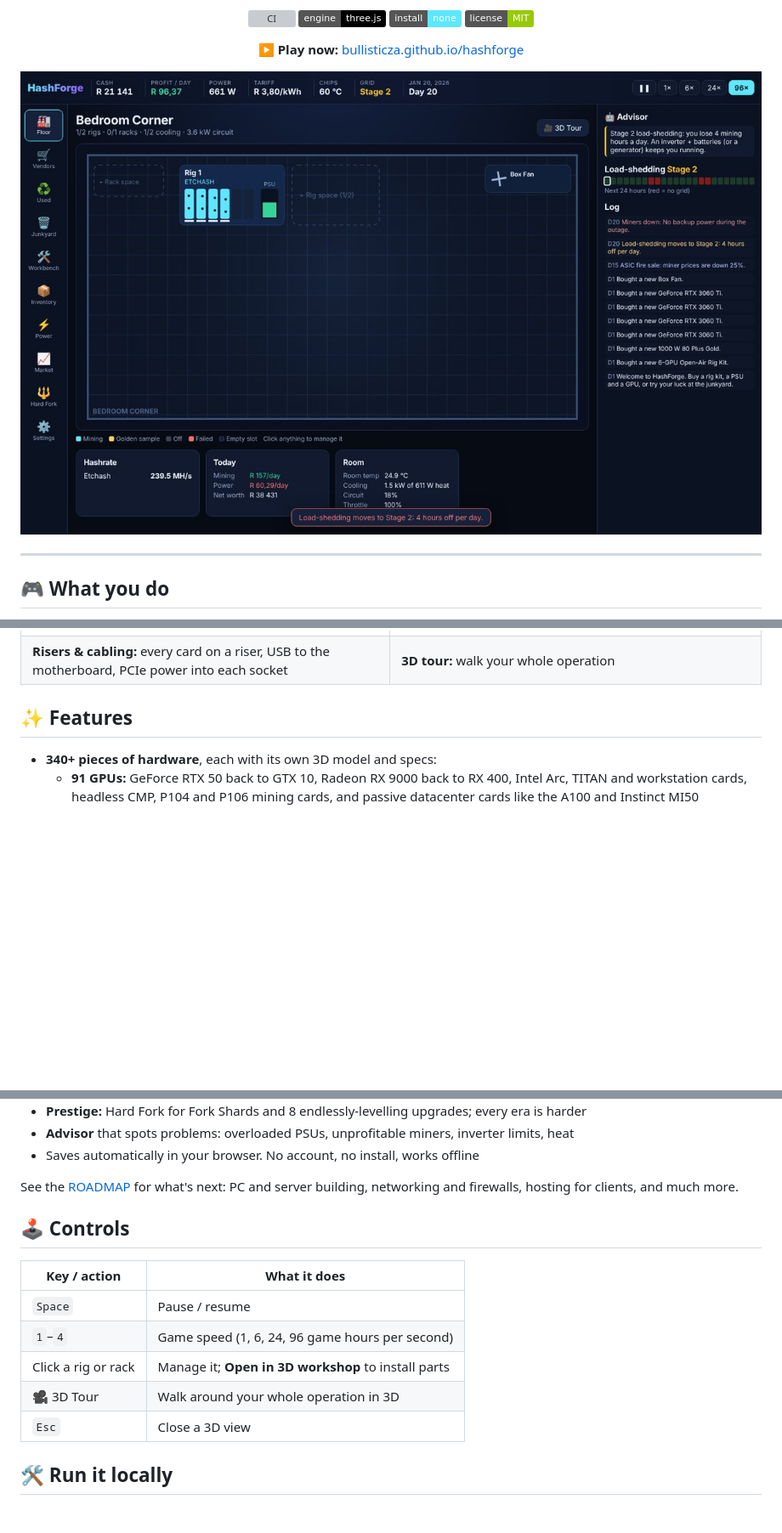
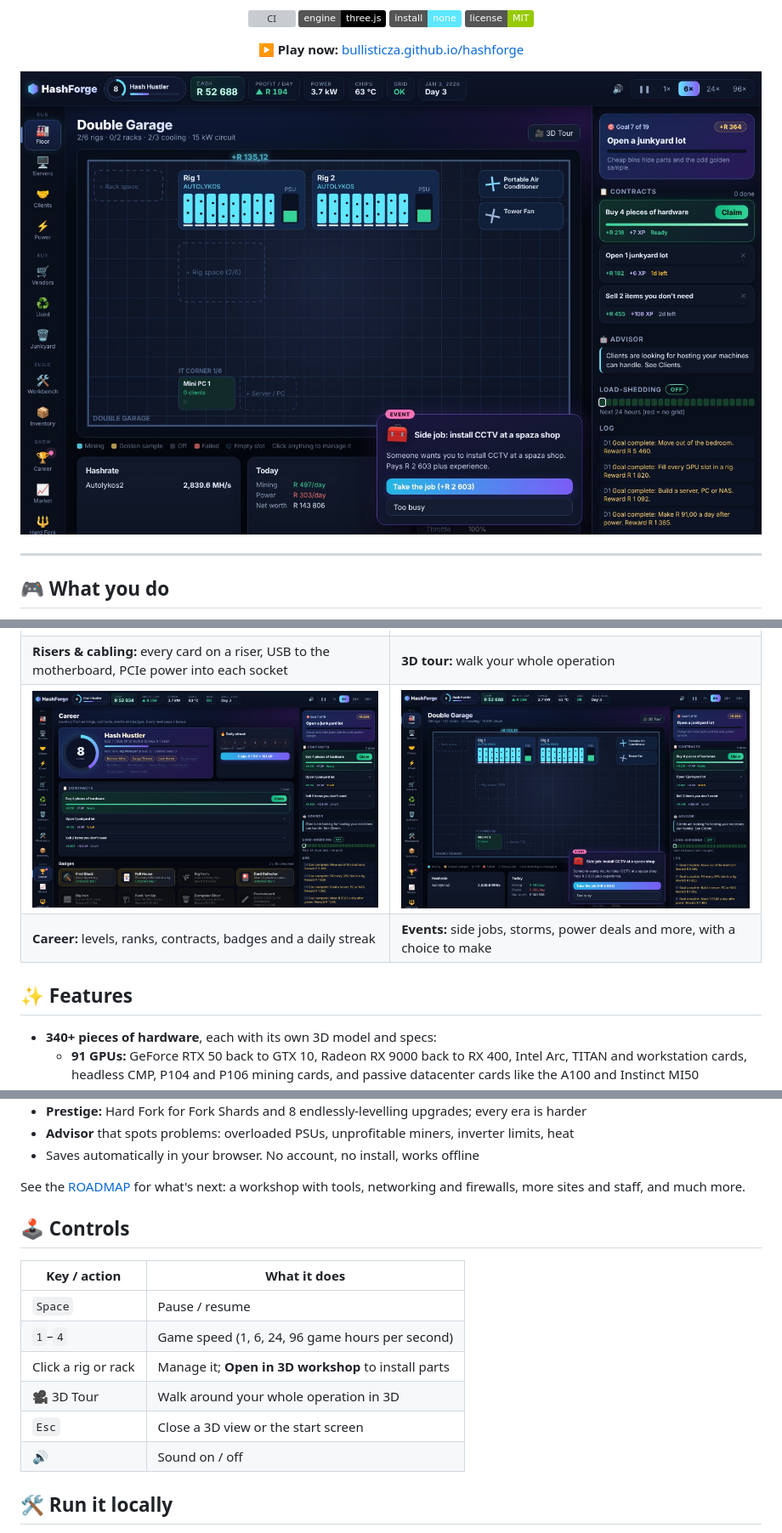
Before and after one commit to BullisticZA/hashforge, a Markdown page: README.md, 3 parts joined by grey strips. Shown at 85% size. Drawn GitHub-style; pictures changed too: assets/screens/career.jpg (added), assets/screens/floor.jpg; badges without logos; blank space fills up the shorter version; grey boxes are pictures that could not be loaded.

```diff
--- a/README.md
+++ b/README.md
@@ -28,6 +28,8 @@ Start in a bedroom corner with a little savings and a dream. Buy a rig kit, a po
 | **Junkyard:** open lots, find parts, hunt golden samples | **Load-shedding:** the lights die, fans stop, the money stops |
 | <img src="assets/screens/rig-cables.jpg" alt="Risers and cabling"> | <img src="assets/screens/room.jpg" alt="3D tour"> |
 | **Risers & cabling:** every card on a riser, USB to the motherboard, PCIe power into each socket | **3D tour:** walk your whole operation |
+| <img src="assets/screens/career.jpg" alt="Career page"> | <img src="assets/screens/floor.jpg" alt="Events and contracts"> |
+| **Career:** levels, ranks, contracts, badges and a daily streak | **Events:** side jobs, storms, power deals and more, with a choice to make |
 
 ## ✨ Features
 
@@ -55,7 +58,7 @@ Start in a bedroom corner with a little savings and a dream. Buy a rig kit, a po
 - **Advisor** that spots problems: overloaded PSUs, unprofitable miners, inverter limits, heat
 - Saves automatically in your browser. No account, no install, works offline
 
-See the [ROADMAP](ROADMAP.md) for what's next: PC and server building, networking and firewalls, hosting for clients, and much more.
+See the [ROADMAP](ROADMAP.md) for what's next: a workshop with tools, networking and firewalls, more sites and staff, and much more.
 
 ## 🕹️ Controls
 
@@ -65,7 +68,8 @@ See the [ROADMAP](ROADMAP.md) for what's next: PC and server building, networkin
 | `1`–`4` | Game speed (1, 6, 24, 96 game hours per second) |
 | Click a rig or rack | Manage it; **Open in 3D workshop** to install parts |
 | 🎥 3D Tour | Walk around your whole operation in 3D |
-| `Esc` | Close a 3D view |
+| `Esc` | Close a 3D view or the start screen |
+| 🔊 | Sound on / off |
 
 ## 🛠️ Run it locally
 
```
Also changed, not shown: other parts of README.md (+1 -0 lines), ROADMAP.md (+15 -6 lines), 8 other files.
